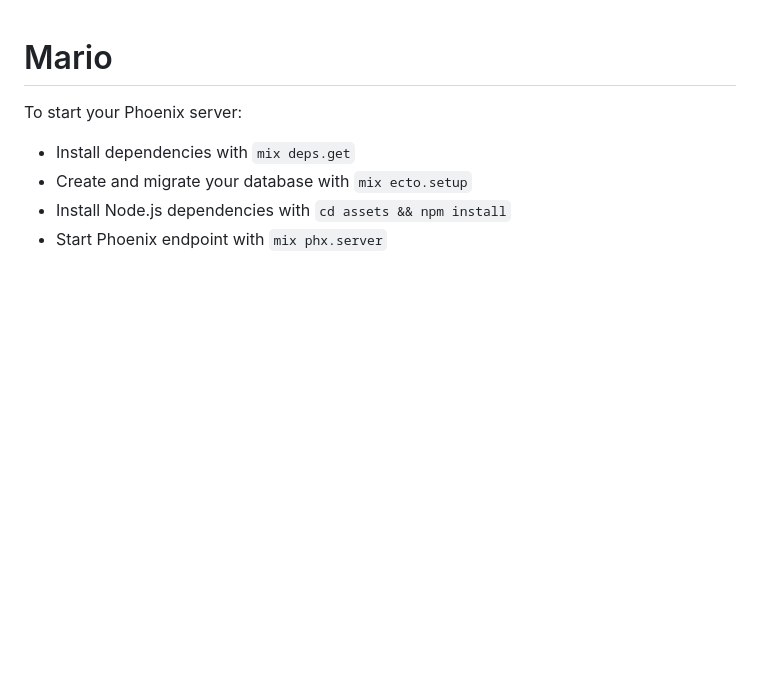
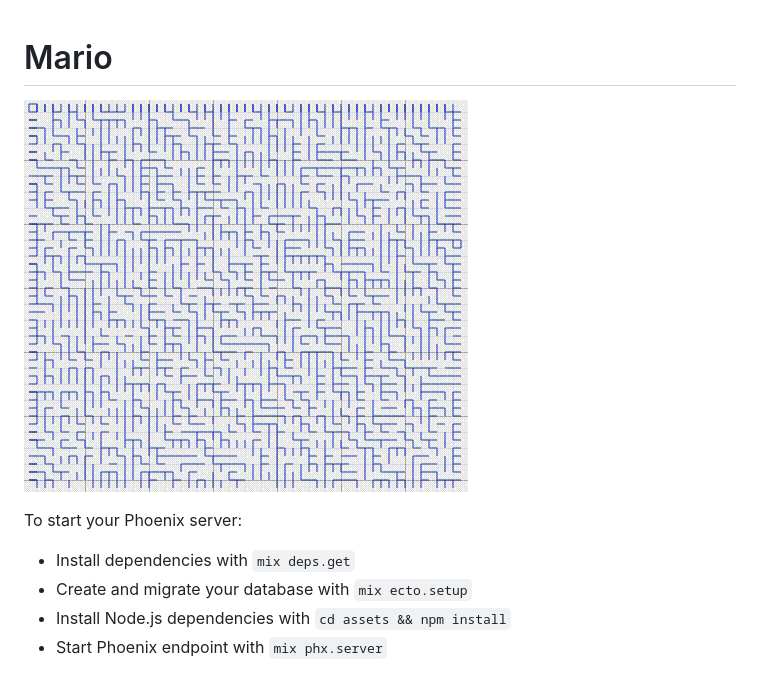
Before and after one commit to shavit/silver-robot, a Markdown page: README.md, the part around the change. GitHub-like rendering; pictures changed too: demo.gif (added); blank space fills up the shorter version.

Commit message:
Add a demo

```diff
--- a/README.md
+++ b/README.md
@@ -1,4 +1,6 @@
 # Mario
+
+![Demo](https://github.com/shavit/silver-robot/raw/master/demo.gif)
 
 To start your Phoenix server:
 
```
Also changed, not shown: 9 other files.
